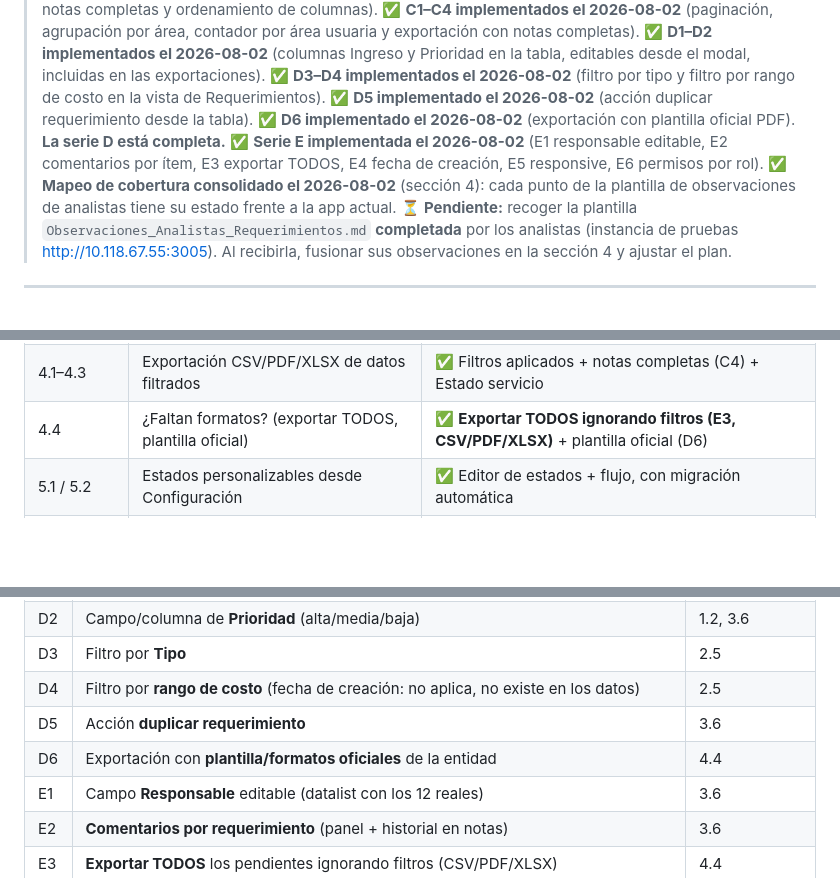
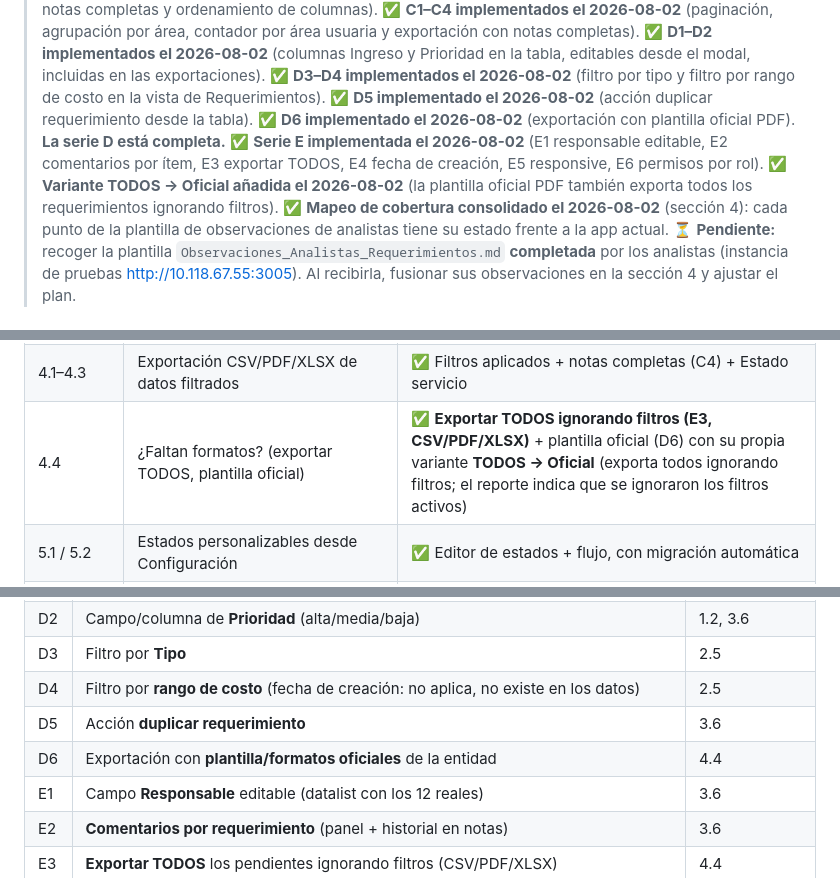
Before and after one commit to javilaelias/centro_renovaciones, a Markdown page: doc/Ajustes_Requerimientos_Propuesta.md, 3 parts joined by grey strips. Drawn GitHub-style; blank space fills up the shorter version.

Commit message:
docs: propuesta refleja la variante TODOS de la plantilla oficial (D6)

```diff
--- a/doc/Ajustes_Requerimientos_Propuesta.md
+++ b/doc/Ajustes_Requerimientos_Propuesta.md
@@ -10,6 +10,7 @@
 > ✅ **D5 implementado el 2026-08-02** (acción duplicar requerimiento desde la tabla).
 > ✅ **D6 implementado el 2026-08-02** (exportación con plantilla oficial PDF). **La serie D está completa.**
 > ✅ **Serie E implementada el 2026-08-02** (E1 responsable editable, E2 comentarios por ítem, E3 exportar TODOS, E4 fecha de creación, E5 responsive, E6 permisos por rol).
+> ✅ **Variante TODOS → Oficial añadida el 2026-08-02** (la plantilla oficial PDF también exporta todos los requerimientos ignorando filtros).
 > ✅ **Mapeo de cobertura consolidado el 2026-08-02** (sección 4): cada punto de la plantilla de observaciones de analistas tiene su estado frente a la app actual.
 > ⏳ **Pendiente:** recoger la plantilla `Observaciones_Analistas_Requerimientos.md` **completada** por los analistas (instancia de pruebas http://10.118.67.55:3005). Al recibirla, fusionar sus observaciones en la sección 4 y ajustar el plan.
 
@@ -100,7 +101,7 @@ Mapa de los puntos que evalúa la plantilla `Observaciones_Analistas_Requerimien
 | 3.5 | Eliminar pide confirmación | ✅ Confirmación; además solo visible para admin |
 | 3.6 | ¿Faltan acciones? (comentarios, duplicar, asignar responsable, prioridad) | ✅ Historial, duplicar (D5), prioridad (D2). **Comentarios ✅ (E2) y responsable editable ✅ (E1)** |
 | 4.1–4.3 | Exportación CSV/PDF/XLSX de datos filtrados | ✅ Filtros aplicados + notas completas (C4) + Estado servicio |
-| 4.4 | ¿Faltan formatos? (exportar TODOS, plantilla oficial) | ✅ **Exportar TODOS ignorando filtros (E3, CSV/PDF/XLSX)** + plantilla oficial (D6) |
+| 4.4 | ¿Faltan formatos? (exportar TODOS, plantilla oficial) | ✅ **Exportar TODOS ignorando filtros (E3, CSV/PDF/XLSX)** + plantilla oficial (D6) con su propia variante **TODOS → Oficial** (exporta todos ignorando filtros; el reporte indica que se ignoraron los filtros activos) |
 | 5.1 / 5.2 | Estados personalizables desde Configuración | ✅ Editor de estados + flujo, con migración automática |
 | 5.3 | ¿Flujo secuencial obligatorio? | 🟡 Opcional configurable (desactivado por defecto) — validar con analistas (decisión 1) |
 | 6.1 | Carga rápida con ~70 filas | ✅ Paginación (C1) + orden/agrupación |
@@ -126,7 +127,7 @@ Derivados de las preguntas abiertas de la plantilla (no bloqueantes; a priorizar
 | D3 | Filtro por **Tipo** | 2.5 | ✅ Implementado 2026-08-02 |
 | D4 | Filtro por **rango de costo** (fecha de creación: no aplica, no existe en los datos) | 2.5 | ✅ Implementado 2026-08-02 |
 | D5 | Acción **duplicar requerimiento** | 3.6 | ✅ Implementado 2026-08-02 |
-| D6 | Exportación con **plantilla/formatos oficiales** de la entidad | 4.4 | ✅ Implementado 2026-08-02 |
+| D6 | Exportación con **plantilla/formatos oficiales** de la entidad | 4.4 | ✅ Implementado 2026-08-02 (+ **variante TODOS → Oficial** 2026-08-02) |
 | E1 | Campo **Responsable** editable (datalist con los 12 reales) | 3.6 | ✅ Implementado 2026-08-02 |
 | E2 | **Comentarios por requerimiento** (panel + historial en notas) | 3.6 | ✅ Implementado 2026-08-02 |
 | E3 | **Exportar TODOS** los pendientes ignorando filtros (CSV/PDF/XLSX) | 4.4 | ✅ Implementado 2026-08-02 |
```
